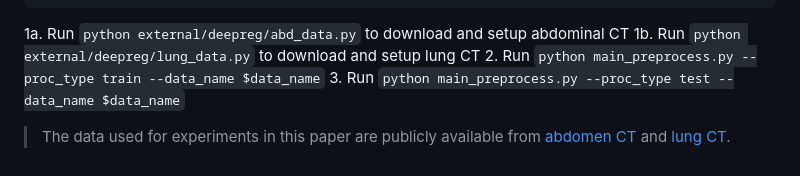
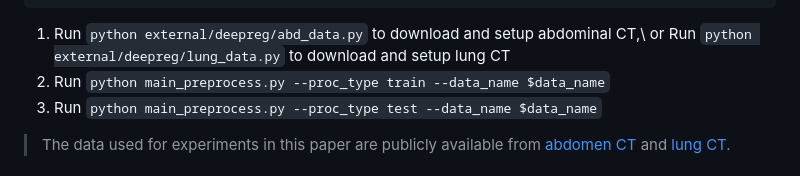
Before and after one commit to jianqingzheng/res_aligner_net, a Markdown page: README.md, the part around the change. Drawn GitHub-style.

````diff
--- a/README.md
+++ b/README.md
@@ -100,8 +100,7 @@ pip install pyquaternion==0.9.9
 └── ...
 ```
 
-1a. Run ```python external/deepreg/abd_data.py``` to download and setup abdominal CT
-1b. Run ```python external/deepreg/lung_data.py``` to download and setup lung CT
+1. Run ```python external/deepreg/abd_data.py``` to download and setup abdominal CT,\ or Run ```python external/deepreg/lung_data.py``` to download and setup lung CT
 2. Run ```python main_preprocess.py --proc_type train --data_name $data_name```
 3. Run ```python main_preprocess.py --proc_type test --data_name $data_name```
 
````
